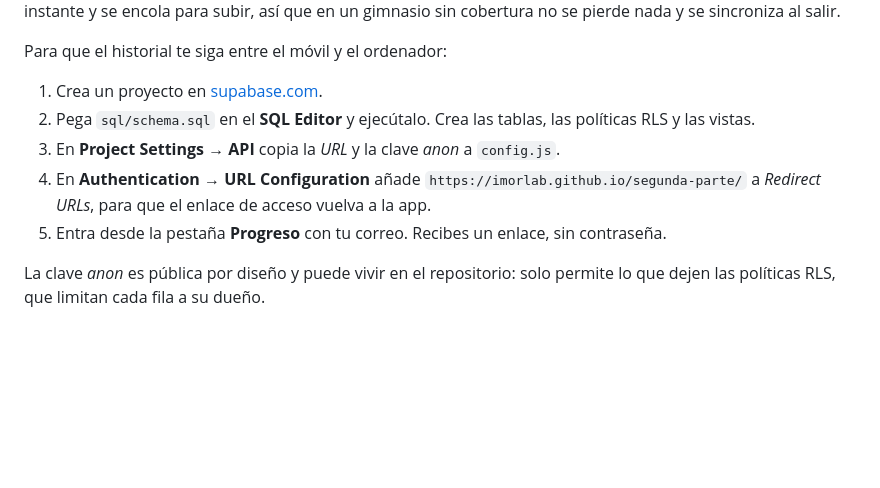
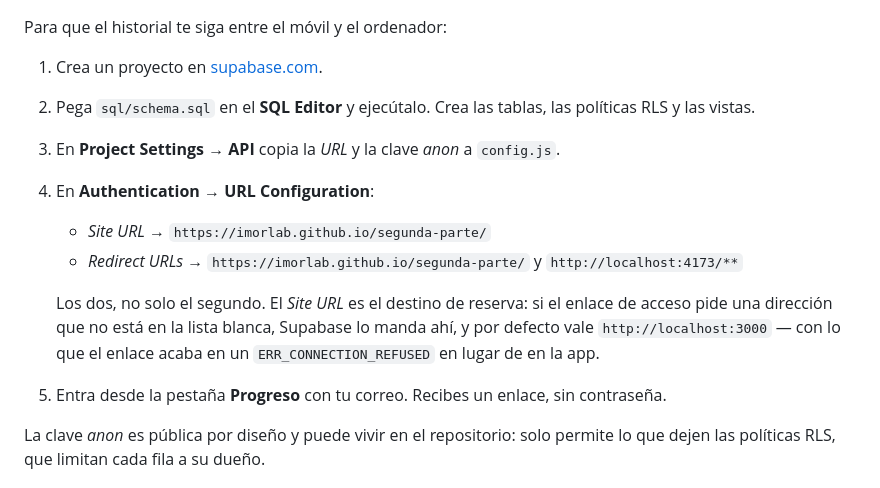
Before and after one commit to imorlab/segunda-parte, a Markdown page: README.md, the part around the change. Drawn GitHub-style; blank space fills up the shorter version.

Commit message:
Document Site URL, not just the redirect allowlist
Leaving Site URL at its localhost:3000 default sends the magic link to a
refused connection whenever the requested redirect is not allowlisted.

```diff
--- a/README.md
+++ b/README.md
@@ -65,8 +65,14 @@ Para que el historial te siga entre el móvil y el ordenador:
 2. Pega `sql/schema.sql` en el **SQL Editor** y ejecútalo. Crea las tablas, las políticas
    RLS y las vistas.
 3. En **Project Settings → API** copia la *URL* y la clave *anon* a `config.js`.
-4. En **Authentication → URL Configuration** añade `https://imorlab.github.io/segunda-parte/`
-   a *Redirect URLs*, para que el enlace de acceso vuelva a la app.
+4. En **Authentication → URL Configuration**:
+   - *Site URL* → `https://imorlab.github.io/segunda-parte/`
+   - *Redirect URLs* → `https://imorlab.github.io/segunda-parte/` y `http://localhost:4173/**`
+
+   Los dos, no solo el segundo. El *Site URL* es el destino de reserva: si el enlace de
+   acceso pide una dirección que no está en la lista blanca, Supabase lo manda ahí, y por
+   defecto vale `http://localhost:3000` — con lo que el enlace acaba en un
+   `ERR_CONNECTION_REFUSED` en lugar de en la app.
 5. Entra desde la pestaña **Progreso** con tu correo. Recibes un enlace, sin contraseña.
 
 La clave *anon* es pública por diseño y puede vivir en el repositorio: solo permite lo
```
